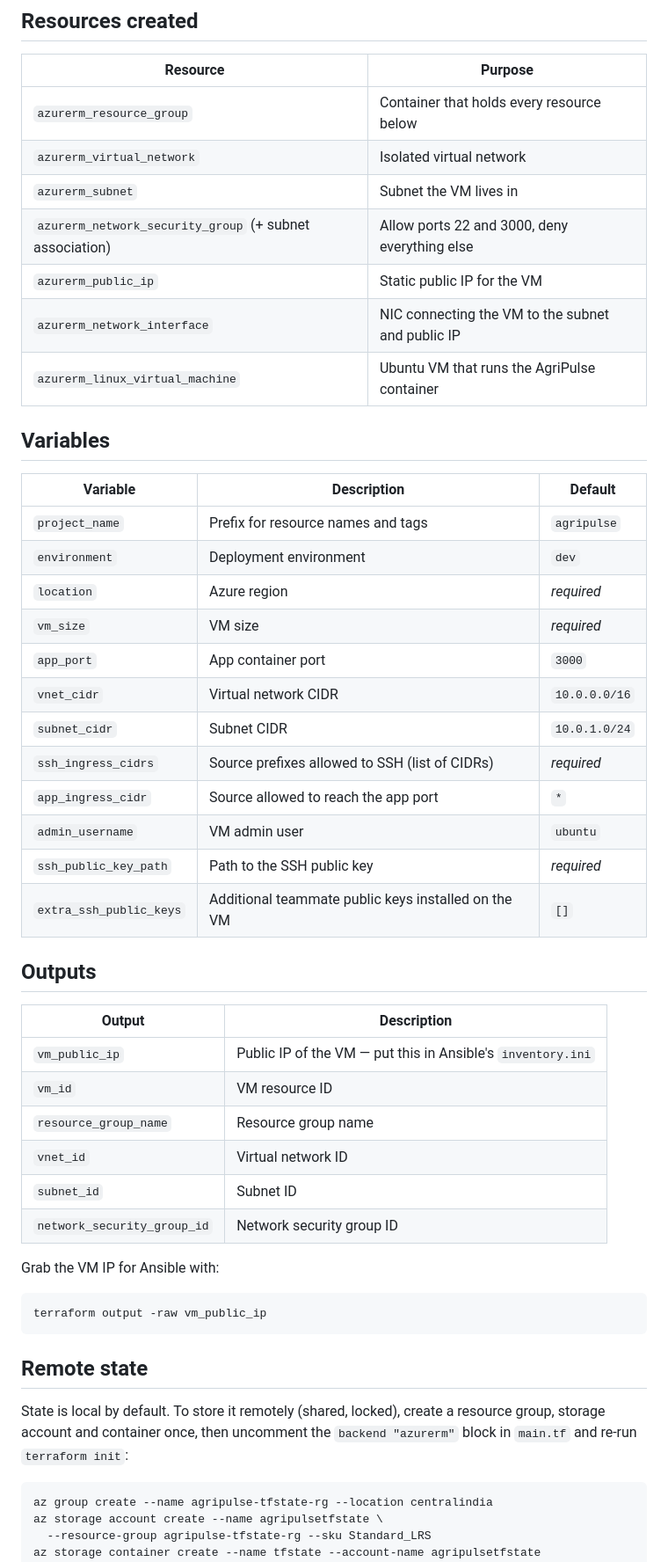
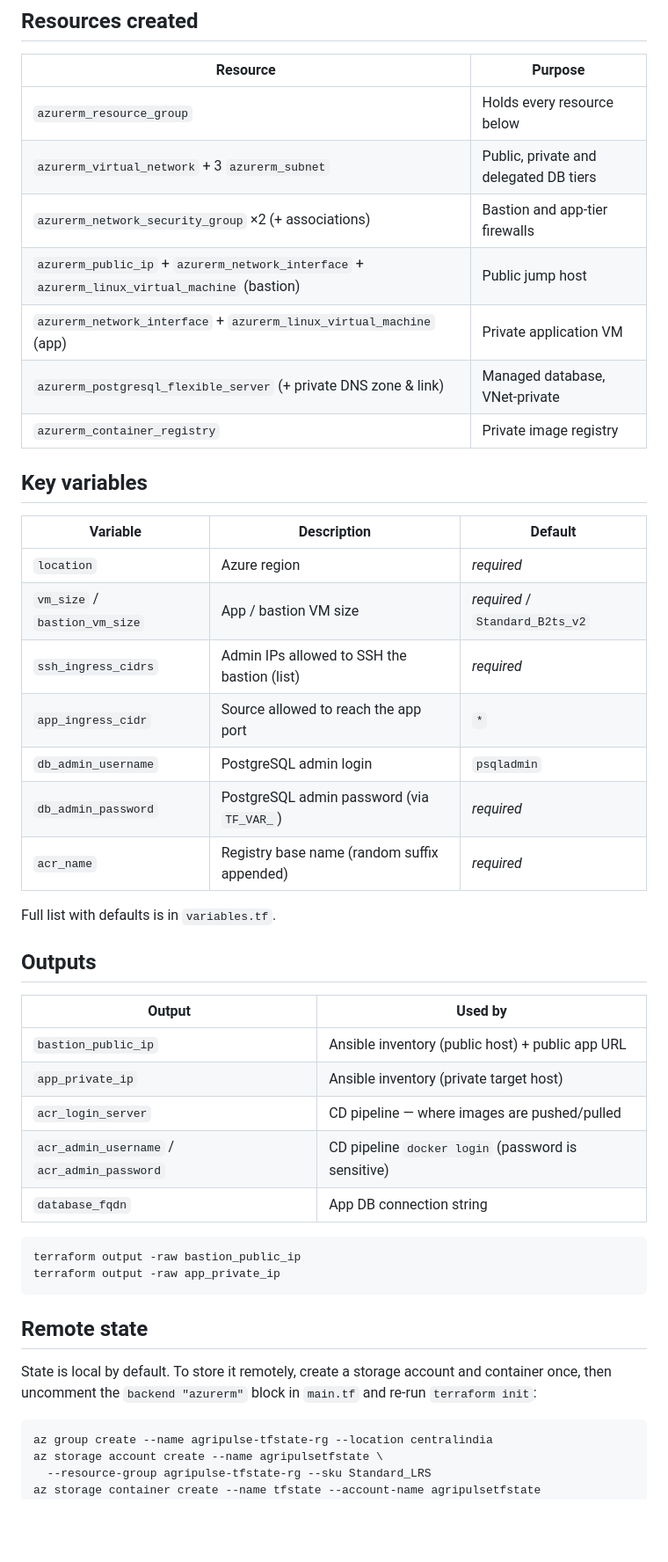
Before and after one commit to Larissanoella-05/DevOps, a Markdown page: terraform/README.md, the part around one of its changes. Shown at 88% size. GitHub-like rendering; blank space fills up the shorter version.

````diff
--- a/terraform/README.md
+++ b/terraform/README.md
@@ -56,53 +83,48 @@ inline, e.g. `terraform apply -var="environment=prod"`.
 
 | Resource | Purpose |
 | --- | --- |
-| `azurerm_resource_group` | Container that holds every resource below |
-| `azurerm_virtual_network` | Isolated virtual network |
-| `azurerm_subnet` | Subnet the VM lives in |
-| `azurerm_network_security_group` (+ subnet association) | Allow ports 22 and 3000, deny everything else |
-| `azurerm_public_ip` | Static public IP for the VM |
-| `azurerm_network_interface` | NIC connecting the VM to the subnet and public IP |
-| `azurerm_linux_virtual_machine` | Ubuntu VM that runs the AgriPulse container |
+| `azurerm_resource_group` | Holds every resource below |
+| `azurerm_virtual_network` + 3 `azurerm_subnet` | Public, private and delegated DB tiers |
+| `azurerm_network_security_group` ×2 (+ associations) | Bastion and app-tier firewalls |
+| `azurerm_public_ip` + `azurerm_network_interface` + `azurerm_linux_virtual_machine` (bastion) | Public jump host |
+| `azurerm_network_interface` + `azurerm_linux_virtual_machine` (app) | Private application VM |
+| `azurerm_postgresql_flexible_server` (+ private DNS zone & link) | Managed database, VNet-private |
+| `azurerm_container_registry` | Private image registry |
 
-## Variables
+## Key variables
 
 | Variable | Description | Default |
 | --- | --- | --- |
-| `project_name` | Prefix for resource names and tags | `agripulse` |
-| `environment` | Deployment environment | `dev` |
 | `location` | Azure region | _required_ |
-| `vm_size` | VM size | _required_ |
-| `app_port` | App container port | `3000` |
-| `vnet_cidr` | Virtual network CIDR | `10.0.0.0/16` |
-| `subnet_cidr` | Subnet CIDR | `10.0.1.0/24` |
-| `ssh_ingress_cidrs` | Source prefixes allowed to SSH (list of CIDRs) | _required_ |
+| `vm_size` / `bastion_vm_size` | App / bastion VM size | _required_ / `Standard_B2ts_v2` |
+| `ssh_ingress_cidrs` | Admin IPs allowed to SSH the bastion (list) | _required_ |
 | `app_ingress_cidr` | Source allowed to reach the app port | `*` |
-| `admin_username` | VM admin user | `ubuntu` |
-| `ssh_public_key_path` | Path to the SSH public key | _required_ |
-| `extra_ssh_public_keys` | Additional teammate public keys installed on the VM | `[]` |
+| `db_admin_username` | PostgreSQL admin login | `psqladmin` |
+| `db_admin_password` | PostgreSQL admin password (via `TF_VAR_`) | _required_ |
+| `acr_name` | Registry base name (random suffix appended) | _required_ |
+
+Full list with defaults is in `variables.tf`.
 
 ## Outputs
 
-| Output | Description |
+| Output | Used by |
 | --- | --- |
-| `vm_public_ip` | Public IP of the VM — put this in Ansible's `inventory.ini` |
-| `vm_id` | VM resource ID |
-| `resource_group_name` | Resource group name |
-| `vnet_id` | Virtual network ID |
-| `subnet_id` | Subnet ID |
-| `network_security_group_id` | Network security group ID |
-
-Grab the VM IP for Ansible with:
+| `bastion_public_ip` | Ansible inventory (public host) + public app URL |
+| `app_private_ip` | Ansible inventory (private target host) |
+| `acr_login_server` | CD pipeline — where images are pushed/pulled |
+| `acr_admin_username` / `acr_admin_password` | CD pipeline `docker login` (password is sensitive) |
+| `database_fqdn` | App DB connection string |
 
 ```bash
-terraform output -raw vm_public_ip
+terraform output -raw bastion_public_ip
+terraform output -raw app_private_ip
 ```
 
 ## Remote state
 
-State is local by default. To store it remotely (shared, locked), create a
-resource group, storage account and container once, then uncomment the
-`backend "azurerm"` block in `main.tf` and re-run `terraform init`:
+State is local by default. To store it remotely, create a storage account and
+container once, then uncomment the `backend "azurerm"` block in `main.tf` and
+re-run `terraform init`:
 
 ```bash
 az group create --name agripulse-tfstate-rg --location centralindia
````
Also changed, not shown: other parts of terraform/README.md (+61 -30 lines).
